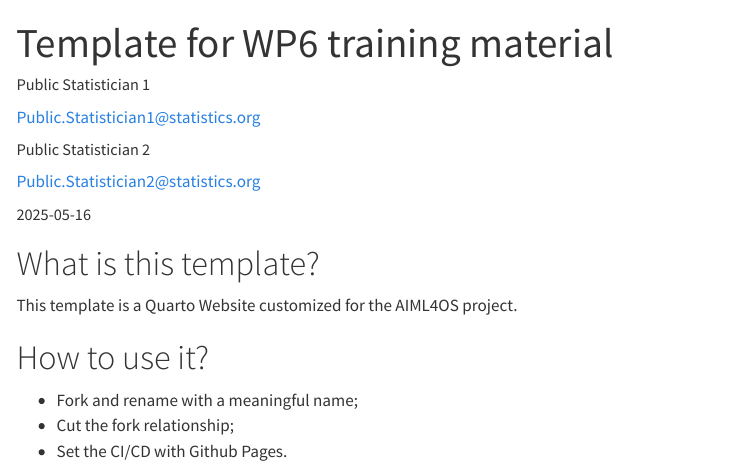
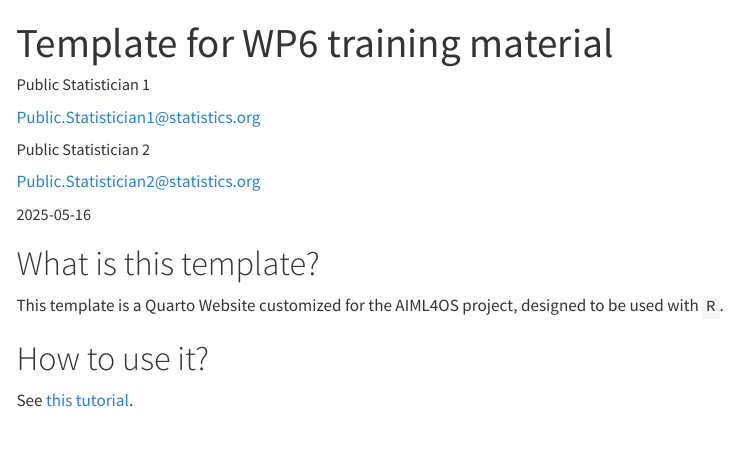
Before and after one commit to InseeFrLab/AIML4OS-template-quarto-r, a Quarto document (index.qmd): the page in a window 1100 px wide, from its top. Rendered offline with R 4.5, knitr and Pandoc in place of Quarto, with nearby package versions; menus at the side of the page are left out.

Commit message:
Small changes

```diff
--- a/index.qmd
+++ b/index.qmd
@@ -92,10 +92,8 @@
 
 # What is this template?
 
-This template is a Quarto Website customized for the AIML4OS project.
+This template is a Quarto Website customized for the AIML4OS project, designed to be used with `R`.
 
 # How to use it?
 
-- Fork and rename with a meaningful name;
-- Cut the fork relationship;
-- Set the CI/CD with Github Pages.
+See [this tutorial](https://inseefrlab.github.io/formation-starting-pack/).
```
